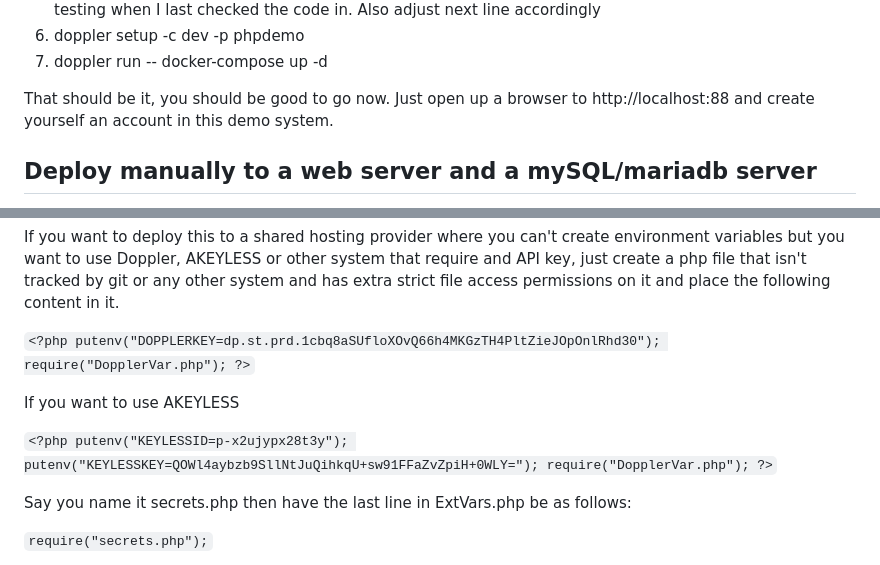
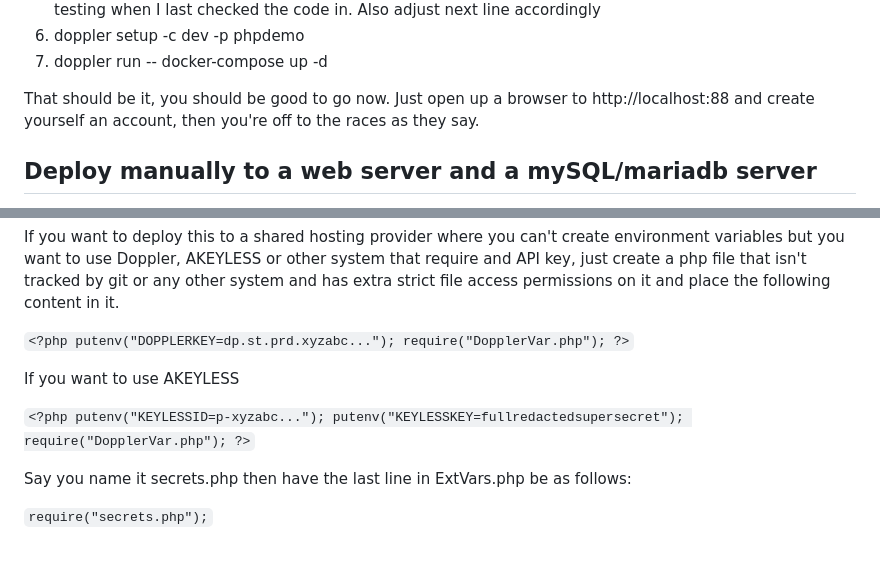
Before and after one commit to siggib007/apisim, a Markdown page: README.md, 2 parts joined by grey strips. Drawn GitHub-style.

Commit message:
Revise README for clarity on account setup
Updated instructions for account creation and environment variable setup.

```diff
--- a/README.md
+++ b/README.md
@@ -32,7 +32,7 @@ Run the following commands from your terminal. FYI I'm doing this on a Windows 1
 5. doppler setup -c dev -p phpdemo
 6. doppler run -- docker-compose up -d
 
-That should be it, you should be good to go now. Just open up a browser to http://localhost:88 and create yourself an account in this demo system.
+That should be it, you should be good to go now. Just open up a browser to http://localhost:88 and create yourself an account, then you're off to the races as they say.
 
 ## Deploy manually to a web server and a mySQL/mariadb server
 
@@ -49,15 +49,15 @@ If you would rather deploy this manually to PHP server and a mySQL or MariaDB se
 If you want to deploy this to a shared hosting provider where you can't create environment variables but you want to use Doppler, AKEYLESS or other system that require and API key, just create a php file that isn't tracked by git or any other system and has extra strict file access permissions on it and place the following content in it.
 
 `<?php
-putenv("DOPPLERKEY=dp.st.prd.1cbq8aSUfloXOvQ66h4MKGzTH4PltZieJOpOnlRhd30");
+putenv("DOPPLERKEY=dp.st.prd.xyzabc...");
 require("DopplerVar.php");
 ?>`
 
 If you want to use AKEYLESS
 
 `<?php
-putenv("KEYLESSID=p-x2ujypx28t3y");
-putenv("KEYLESSKEY=QOWl4aybzb9SllNtJuQihkqU+sw91FFaZvZpiH+0WLY=");
+putenv("KEYLESSID=p-xyzabc...");
+putenv("KEYLESSKEY=fullredactedsupersecret");
 require("DopplerVar.php");
 ?>`
 
```
